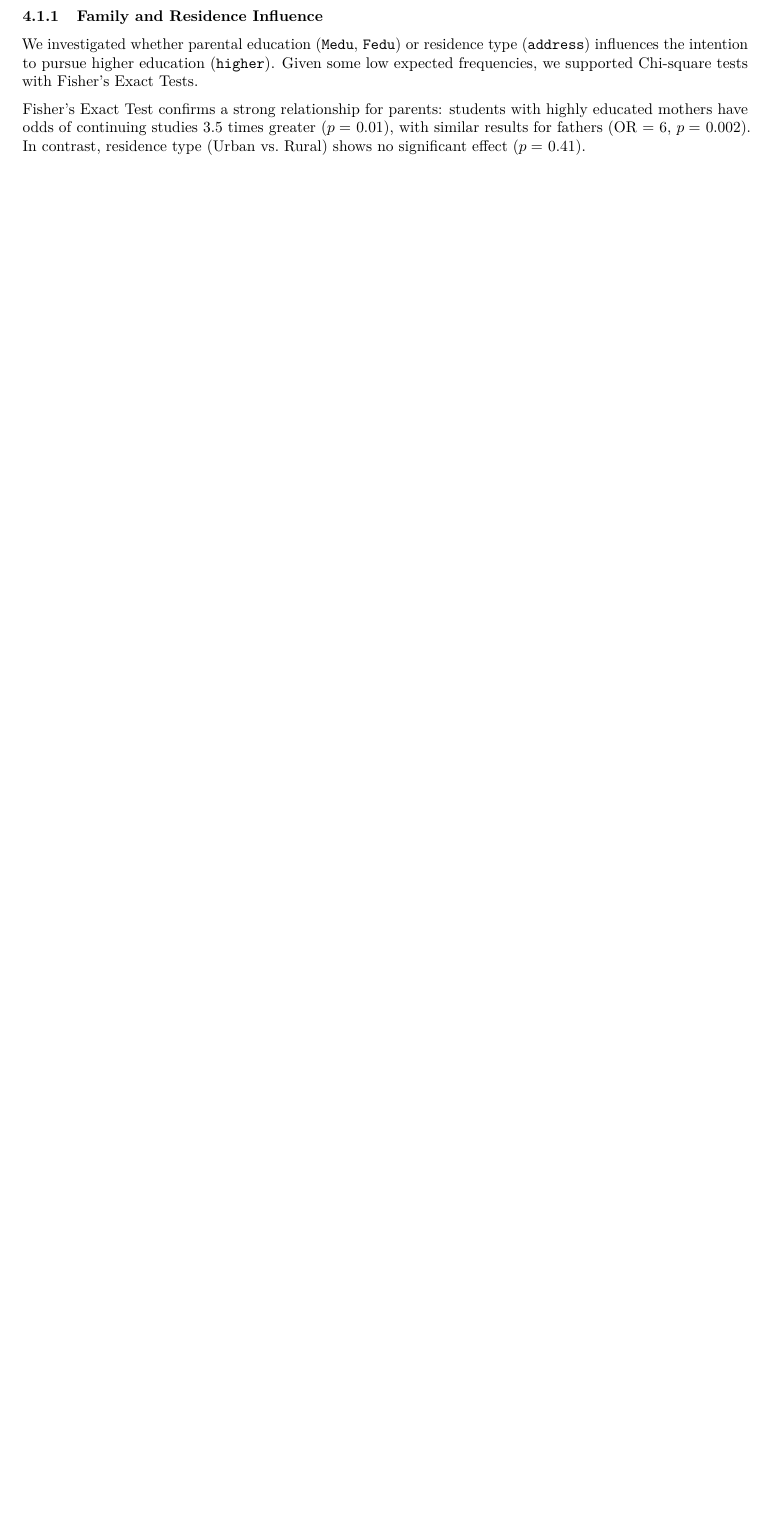
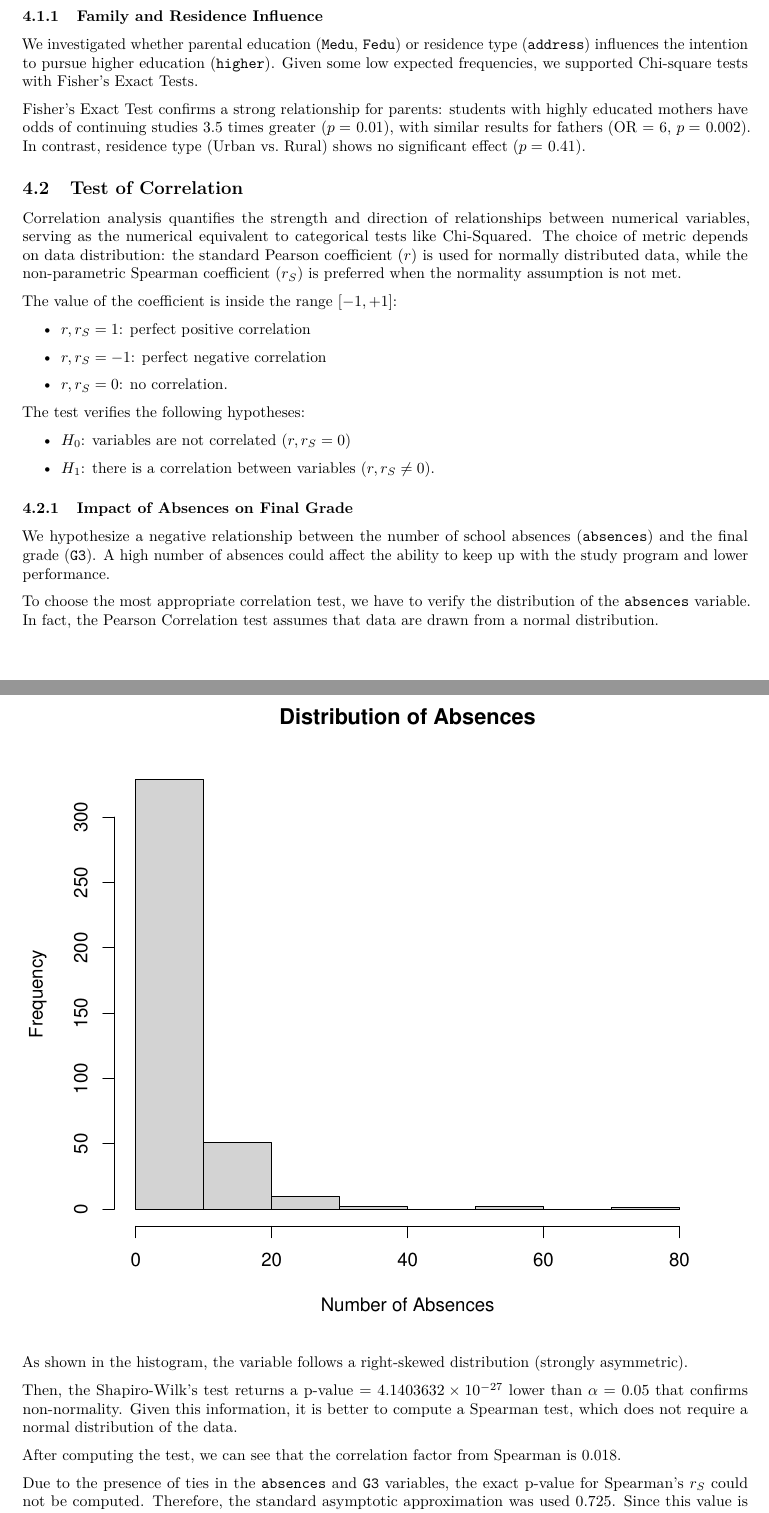
Before and after one commit to asvirtual/ISFinalProject, an R Markdown document (data_analysis.rmd): part of page 7 of 10 before the commit and two parts of pages 7 and 8 of 13 after it, the two joined at a grey line, cut so that both start at the same text, the shorter picture padded with empty space. Rendered offline with R 4.5, knitr and Pandoc, then LaTeX, with nearby package versions.

Commit message:
fino a test of correlation

````diff
--- a/data_analysis.rmd
+++ b/data_analysis.rmd
@@ -196,3 +197,44 @@
 ```
 
 Fisher's Exact Test confirms a strong relationship for parents: students with highly educated mothers have odds of continuing studies `r round(test_fisher_m$estimate, 1)` times greater ($p=$ `r round(test_fisher_m$p.value, 3)`), with similar results for fathers (OR = `r round(test_fisher_f$estimate, 1)`, $p=$ `r round(test_fisher_f$p.value, 3)`). In contrast, residence type (Urban vs. Rural) shows no significant effect ($p=$ `r round(test_fisher_a$p.value, 3)`).
+
+## Test of Correlation
+
+Correlation analysis quantifies the strength and direction of relationships between numerical variables, serving as the numerical equivalent to categorical tests like Chi-Squared. The choice of metric depends on data distribution: the standard Pearson coefficient ($r$) is used for normally distributed data, while the non-parametric Spearman coefficient ($r_S$) is preferred when the normality assumption is not met.
+
+The value of the coefficient is inside the range $[-1,+1]$:
+\begin{itemize}
+    \item $r, r_S = 1$: perfect positive correlation
+    \item $r, r_S = - 1$: perfect negative correlation
+    \item $r, r_S = 0$: no correlation.
+\end{itemize}
+
+The test verifies the following hypotheses:
+\begin{itemize}
+    \item $H_0$: variables are not correlated ($r, r_S = 0$)
+    \item $H_1$: there is a correlation between variables ($r, r_S \neq 0$).
+\end{itemize}
+
+### Impact of Absences on Final Grade
+
+We hypothesize a negative relationship between the number of school absences (`absences`) and the final grade (`G3`). A high number of absences could affect the ability to keep up with the study program and lower performance.
+
+To choose the most appropriate correlation test, we have to verify the distribution of the `absences` variable. In fact, the Pearson Correlation test assumes that data are drawn from a normal distribution.
+
+```{r echo=FALSE}
+hist(data$absences, main="Distribution of Absences", xlab="Number of Absences")
+shapiro_test <- shapiro.test(data$absences)
+```
+
+As shown in the histogram, the variable follows a right-skewed distribution (strongly asymmetric).
+
+Then, the Shapiro-Wilk's test returns a p-value = `r shapiro_test$p.value` lower than $\alpha = 0.05$ that confirms non-normality.
+Given this information, it is better to compute a Spearman test, which does not require a normal distribution of the data.
+
+```{r include=FALSE}
+cor_spearman_absences <- cor.test(data$absences, data$G3, method = "spearman", exact = FALSE)
+```
+
+After computing the test, we can see that the correlation factor from Spearman is `r round(cor_spearman_absences$estimate, 3)`.
+
+Due to the presence of ties in the `absences` and `G3` variables, the exact p-value for Spearman's $r_S$ could not be computed. Therefore, the standard asymptotic approximation was used `r round(cor_spearman_absences$p.value, 3)`. Since this value is very high, we cannot reject $H_0$. Statistically, this indicates no significant correlation between absences and the final grade in this dataset. This finding refutes our initial hypothesis that higher absences lead to lower grades.
````
Also changed, not shown: data_analysis.rmd (18 more changed lines).
